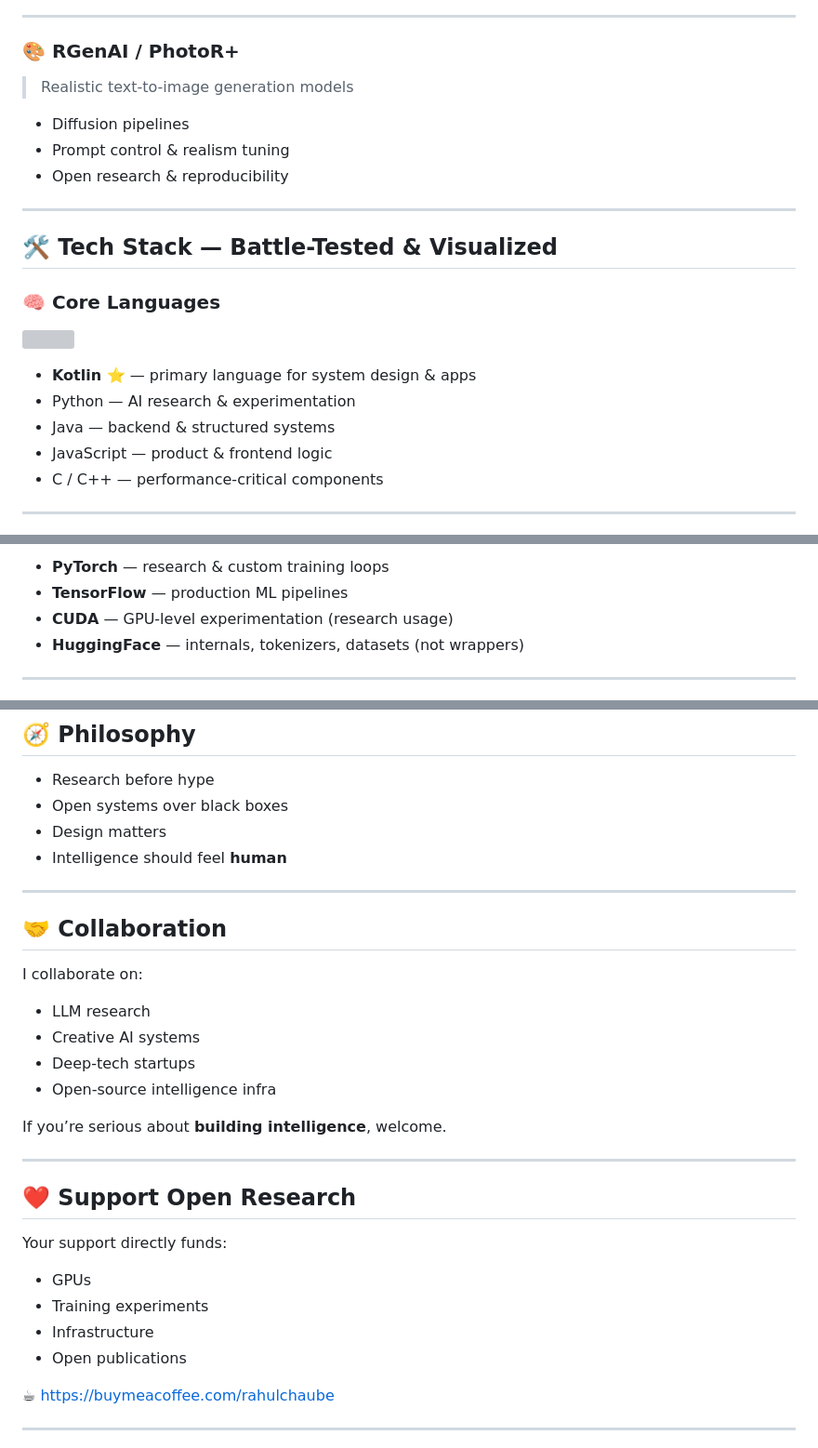
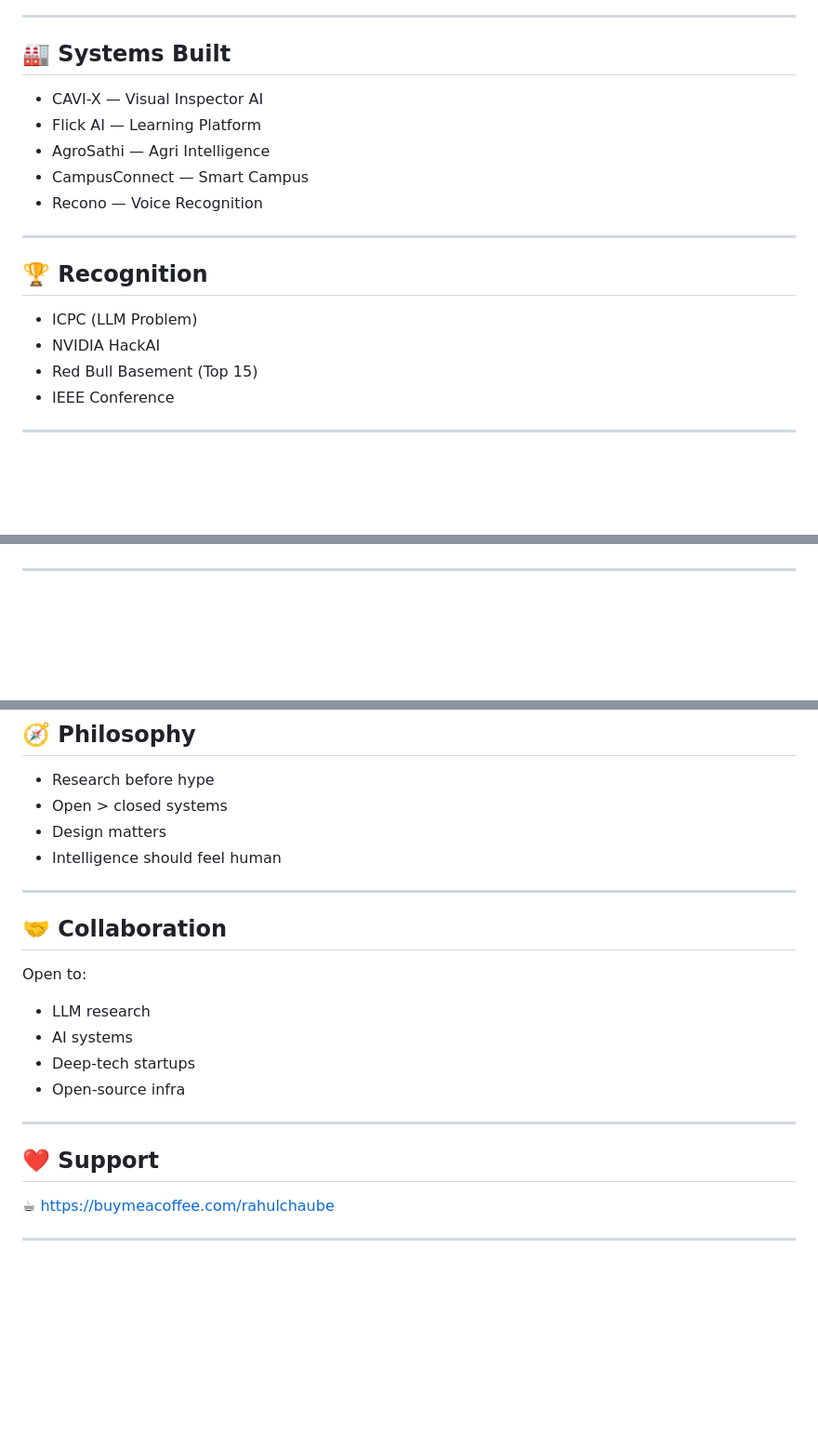
Before and after one commit to Rahulchaube1/Rahulchaube1, a Markdown page: README.md, 3 parts joined by grey strips. Shown at 93% size. Drawn GitHub-style; blank space fills up the shorter version; grey boxes are pictures that could not be loaded.

```diff
--- a/README.md
+++ b/README.md
@@ -96,27 +84,22 @@ It is:
 
 ---
 
-### 🎨 RGenAI / PhotoR+
-> Realistic text-to-image generation models
+## 🏭 Systems Built
 
-- Diffusion pipelines
-- Prompt control & realism tuning
-- Open research & reproducibility
+- CAVI-X — Visual Inspector AI
+- Flick AI — Learning Platform
+- AgroSathi — Agri Intelligence
+- CampusConnect — Smart Campus
+- Recono — Voice Recognition
 
 ---
 
-## 🛠️ Tech Stack — **Battle-Tested & Visualized**
+## 🏆 Recognition
 
-### 🧠 Core Languages
-<p>
-  <img src="https://skillicons.dev/icons?i=kotlin,python,java,javascript,cpp&theme=dark" />
-</p>
-
-- **Kotlin ⭐** — primary language for system design & apps
-- Python — AI research & experimentation
-- Java — backend & structured systems
-- JavaScript — product & frontend logic
-- C / C++ — performance-critical components
+- ICPC (LLM Problem)
+- NVIDIA HackAI
+- Red Bull Basement (Top 15)
+- IEEE Conference
 
 ---
 
@@ -126,9 +112,4 @@ It is:
 </p>
-
-- **PyTorch** — research & custom training loops
-- **TensorFlow** — production ML pipelines
-- **CUDA** — GPU-level experimentation (research usage)
-- **HuggingFace** — internals, tokenizers, datasets (not wrappers)
 
 ---
 
@@ -189,31 +146,23 @@ It is:
 ## 🧭 Philosophy
 
 - Research before hype
-- Open systems over black boxes
+- Open > closed systems
 - Design matters
-- Intelligence should feel **human**
+- Intelligence should feel human
 
 ---
 
 ## 🤝 Collaboration
 
-I collaborate on:
+Open to:
 - LLM research
-- Creative AI systems
+- AI systems
 - Deep-tech startups
-- Open-source intelligence infra
-
-If you’re serious about **building intelligence**, welcome.
+- Open-source infra
 
 ---
 
-## ❤️ Support Open Research
-
-Your support directly funds:
-- GPUs
-- Training experiments
-- Infrastructure
-- Open publications
+## ❤️ Support
 
 ☕ https://buymeacoffee.com/rahulchaube
 
```
Also changed, not shown: other parts of README.md (+56 -89 lines).
